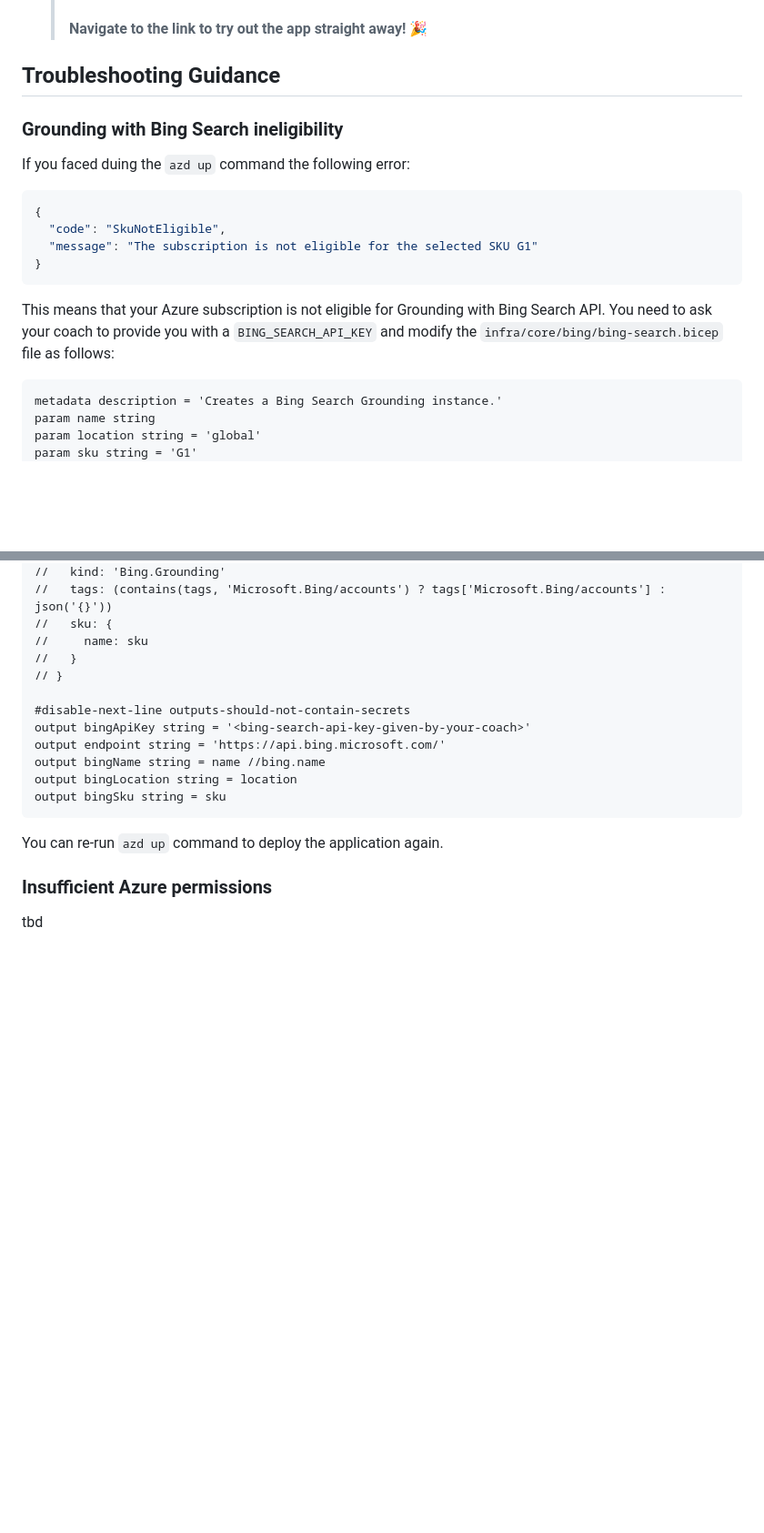
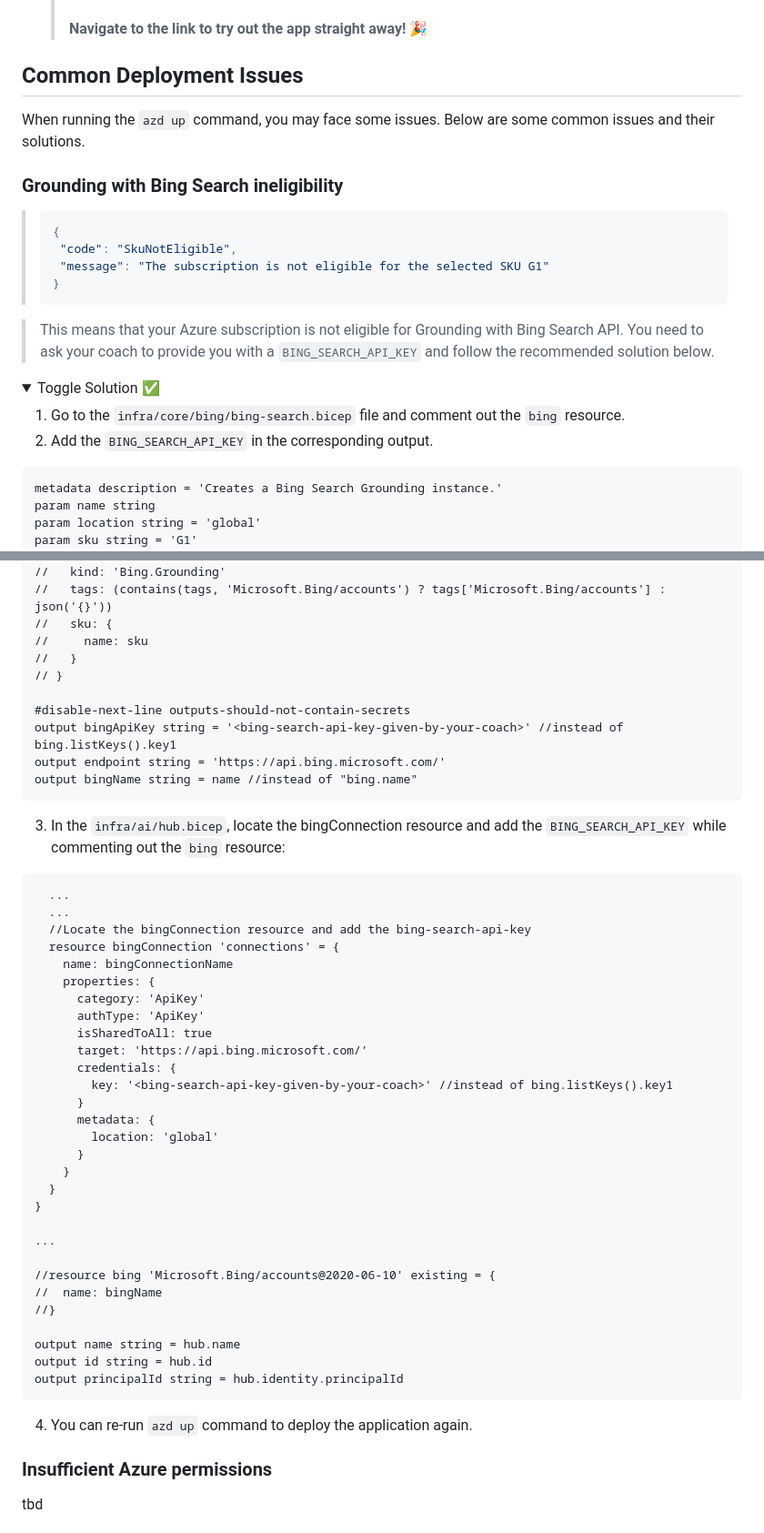
Before and after one commit to lgmorand/hackaton-intelligent-app, a Markdown page: docs/workshop.md, 2 parts joined by grey strips. Shown at 91% size. GitHub-like rendering; folded sections open; blank space fills up the shorter version.

Commit message:
feat: extra troubleshooting instructions

````diff
--- a/docs/workshop.md
+++ b/docs/workshop.md
@@ -286,20 +286,35 @@ Once you've opened the project in **Codespaces**, **Dev Containers**, or **local
     ```Ingress Updated. Access your app at https://env-name.codespacesname.eastus2.azurecontainerapps.io/```<br><br>
     > **Navigate to the link to try out the app straight away! 🎉**
 
-## Troubleshooting Guidance
+## Common Deployment Issues
+
+When running the ```azd up``` command, you may face some issues. Below are some common issues and their solutions.
 
 ### Grounding with Bing Search ineligibility
 
-If you faced duing the ```azd up``` command the following error:
+<div class="important" data-title="Error Message">
 
-```json
-{
-  "code": "SkuNotEligible",
-  "message": "The subscription is not eligible for the selected SKU G1"
-}
-```
+>```json
+>{
+>  "code": "SkuNotEligible",
+>  "message": "The subscription is not eligible for the selected SKU G1"
+>}
+>```
 
-This means that your Azure subscription is not eligible for Grounding with Bing Search API. You need to ask your coach to provide you with a ```BING_SEARCH_API_KEY``` and modify the ```infra/core/bing/bing-search.bicep``` file as follows:
+</div>
+
+<div class="info" data-title="Explanation">
+
+> This means that your Azure subscription is not eligible for Grounding with Bing Search API. You need to ask your coach to provide you with a ```BING_SEARCH_API_KEY``` and follow the recommended solution below.
+
+</div>
+
+<details>
+
+<summary> Toggle Solution ✅</summary>
+
+1. Go to the `infra/core/bing/bing-search.bicep` file and comment out the `bing` resource.
+2. Add the ```BING_SEARCH_API_KEY``` in the corresponding output.
 
 ```bicep
 metadata description = 'Creates a Bing Search Grounding instance.'
@@ -320,11 +335,42 @@ param tags object = {}
 // }
 
 #disable-next-line outputs-should-not-contain-secrets
-output bingApiKey string = '<bing-search-api-key-given-by-your-coach>'
+output bingApiKey string = '<bing-search-api-key-given-by-your-coach>' //instead of bing.listKeys().key1
 output endpoint string = 'https://api.bing.microsoft.com/'
-output bingName string = name //bing.name
-output bingLocation string = location
-output bingSku string = sku
+output bingName string = name //instead of "bing.name"
 ```
 
-You can re-run ```azd up``` command to deploy the application again.
+3. In the ```infra/ai/hub.bicep```, locate the bingConnection resource and add the ```BING_SEARCH_API_KEY``` while commenting out the ```bing``` resource:
+```bicep
+  ...
+  ...
+  //Locate the bingConnection resource and add the bing-search-api-key
+  resource bingConnection 'connections' = {
+    name: bingConnectionName
+    properties: {
+      category: 'ApiKey'
+      authType: 'ApiKey'
+      isSharedToAll: true
+      target: 'https://api.bing.microsoft.com/'
+      credentials: {
+        key: '<bing-search-api-key-given-by-your-coach>' //instead of bing.listKeys().key1
+      }
+      metadata: {
+        location: 'global'
+      }
+    }
+  }
+}
+
+...
+
+//resource bing 'Microsoft.Bing/accounts@2020-06-10' existing = {
+//  name: bingName
+//}
+
+output name string = hub.name
+output id string = hub.id
+output principalId string = hub.identity.principalId
+```
+4. You can re-run ```azd up``` command to deploy the application again.
+
````
Also changed, not shown: other parts of docs/workshop.md (+58 -0 lines).
